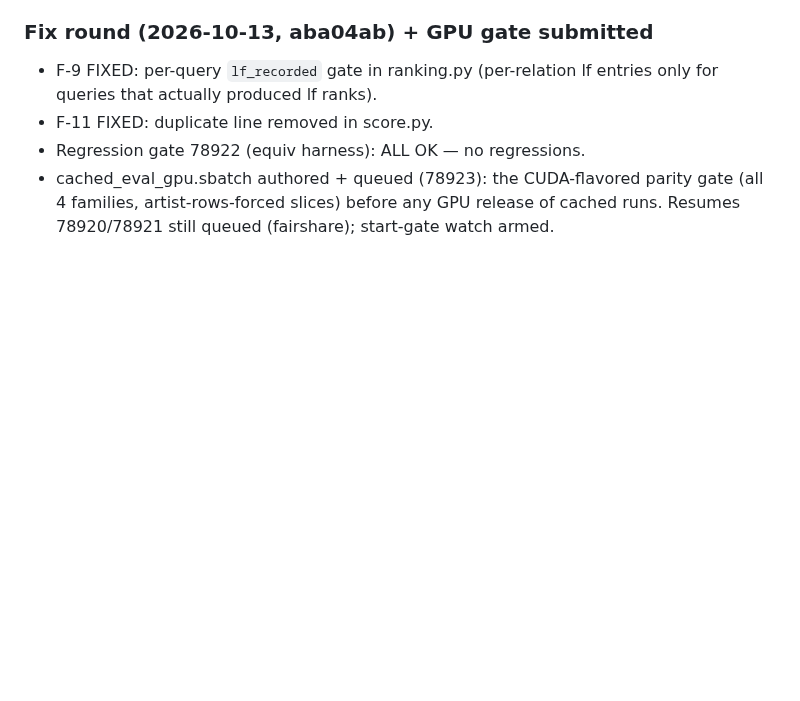
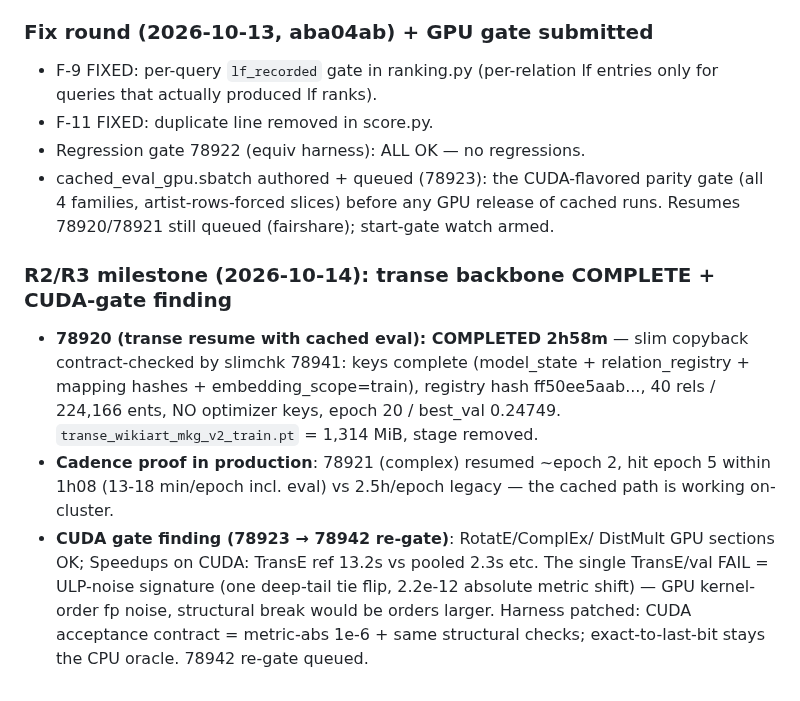
Before and after one commit to HaiDang2001VN/mmkg-pmr, a Markdown page: memory/bugs.md, the part around the change. Drawn GitHub-style; blank space fills up the shorter version.

Commit message:
register: transe backbone COMPLETE (slim contract-checked) + production cadence 10x + CUDA tolerance contract rationale

```diff
--- a/memory/bugs.md
+++ b/memory/bugs.md
@@ -774,3 +774,21 @@ execute in the fresh chain; listed here for completeness).
   parity gate (all 4 families, artist-rows-forced slices) before any
   GPU release of cached runs. Resumes 78920/78921 still queued
   (fairshare); start-gate watch armed.
+### R2/R3 milestone (2026-10-14): transe backbone COMPLETE + CUDA-gate finding
+- **78920 (transe resume with cached eval): COMPLETED 2h58m** — slim
+  copyback contract-checked by slimchk 78941: keys complete
+  (model_state + relation_registry + mapping hashes +
+  embedding_scope=train), registry hash ff50ee5aab..., 40 rels /
+  224,166 ents, NO optimizer keys, epoch 20 / best_val 0.24749.
+  `transe_wikiart_mkg_v2_train.pt` = 1,314 MiB, stage removed.
+- **Cadence proof in production**: 78921 (complex) resumed ~epoch 2,
+  hit epoch 5 within 1h08 (13-18 min/epoch incl. eval) vs 2.5h/epoch
+  legacy — the cached path is working on-cluster.
+- **CUDA gate finding (78923 → 78942 re-gate)**: RotatE/ComplEx/
+  DistMult GPU sections OK; Speedups on CUDA: TransE ref 13.2s vs
+  pooled 2.3s etc. The single TransE/val FAIL = ULP-noise signature
+  (one deep-tail tie flip, 2.2e-12 absolute metric shift) — GPU
+  kernel-order fp noise, structural break would be orders larger.
+  Harness patched: CUDA acceptance contract = metric-abs 1e-6 + same
+  structural checks; exact-to-last-bit stays the CPU oracle. 78942
+  re-gate queued.
```
